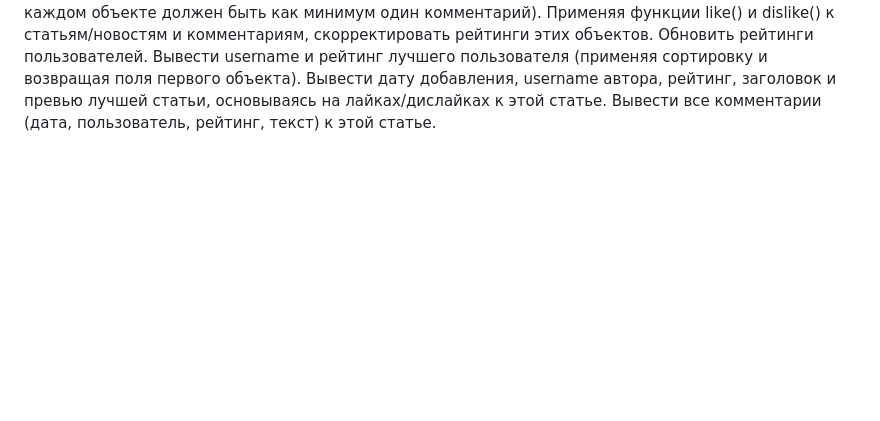
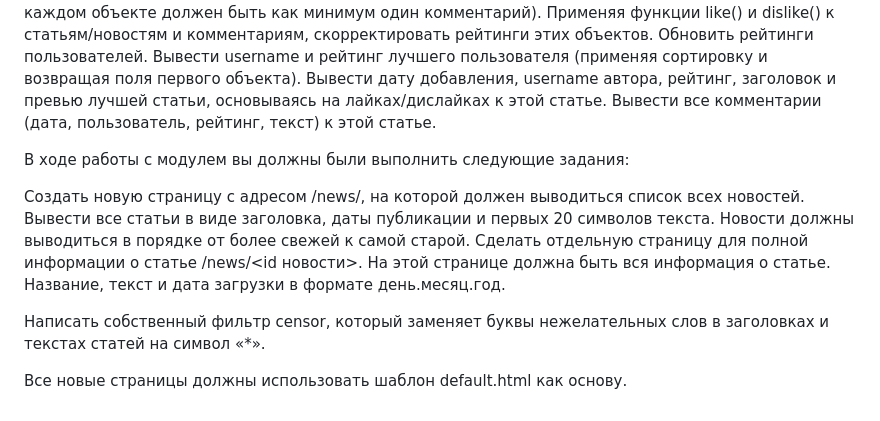
Before and after one commit to TulinVM/Skillfactory-NewsPortal_D2, a Markdown page: README.md, the part around the change. Rendered like a GitHub page; blank space fills up the shorter version.

```diff
--- a/README.md
+++ b/README.md
@@ -57,3 +57,15 @@ cвязь «один к одному» с встроенной моделью п
 Вывести username и рейтинг лучшего пользователя (применяя сортировку и возвращая поля первого объекта).
 Вывести дату добавления, username автора, рейтинг, заголовок и превью лучшей статьи, основываясь на лайках/дислайках к этой статье.
 Вывести все комментарии (дата, пользователь, рейтинг, текст) к этой статье.
+
+В ходе работы с модулем вы должны были выполнить следующие задания:
+
+Создать новую страницу с адресом /news/, на которой должен выводиться список всех новостей.
+Вывести все статьи в виде заголовка, даты публикации и первых 20 символов текста.
+Новости должны выводиться в порядке от более свежей к самой старой.
+Сделать отдельную страницу для полной информации о статье /news/<id новости>.
+На этой странице должна быть вся информация о статье. Название, текст и дата загрузки в формате день.месяц.год.
+
+Написать собственный фильтр censor, который заменяет буквы нежелательных слов в заголовках и текстах статей на символ «*».
+
+Все новые страницы должны использовать шаблон default.html как основу.
```
